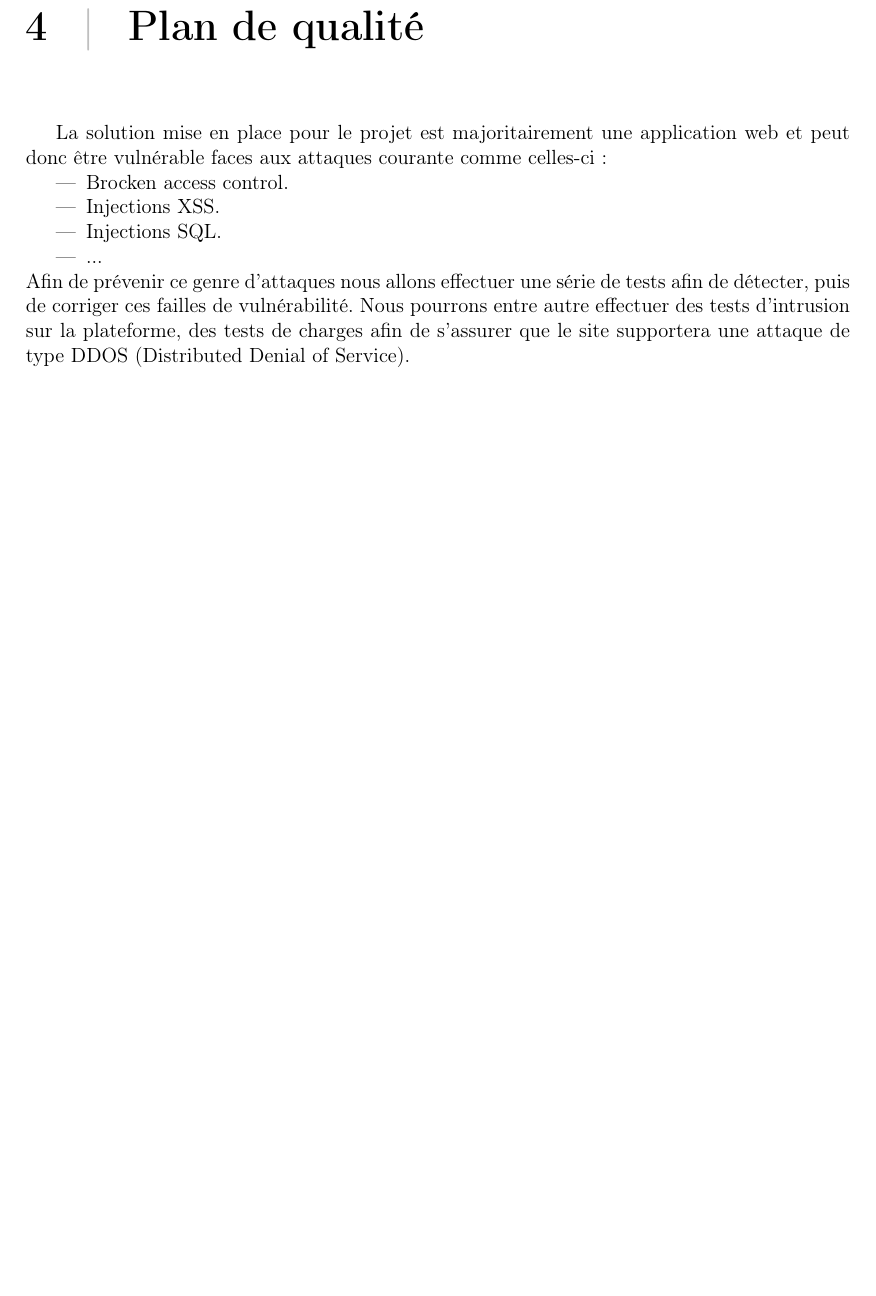
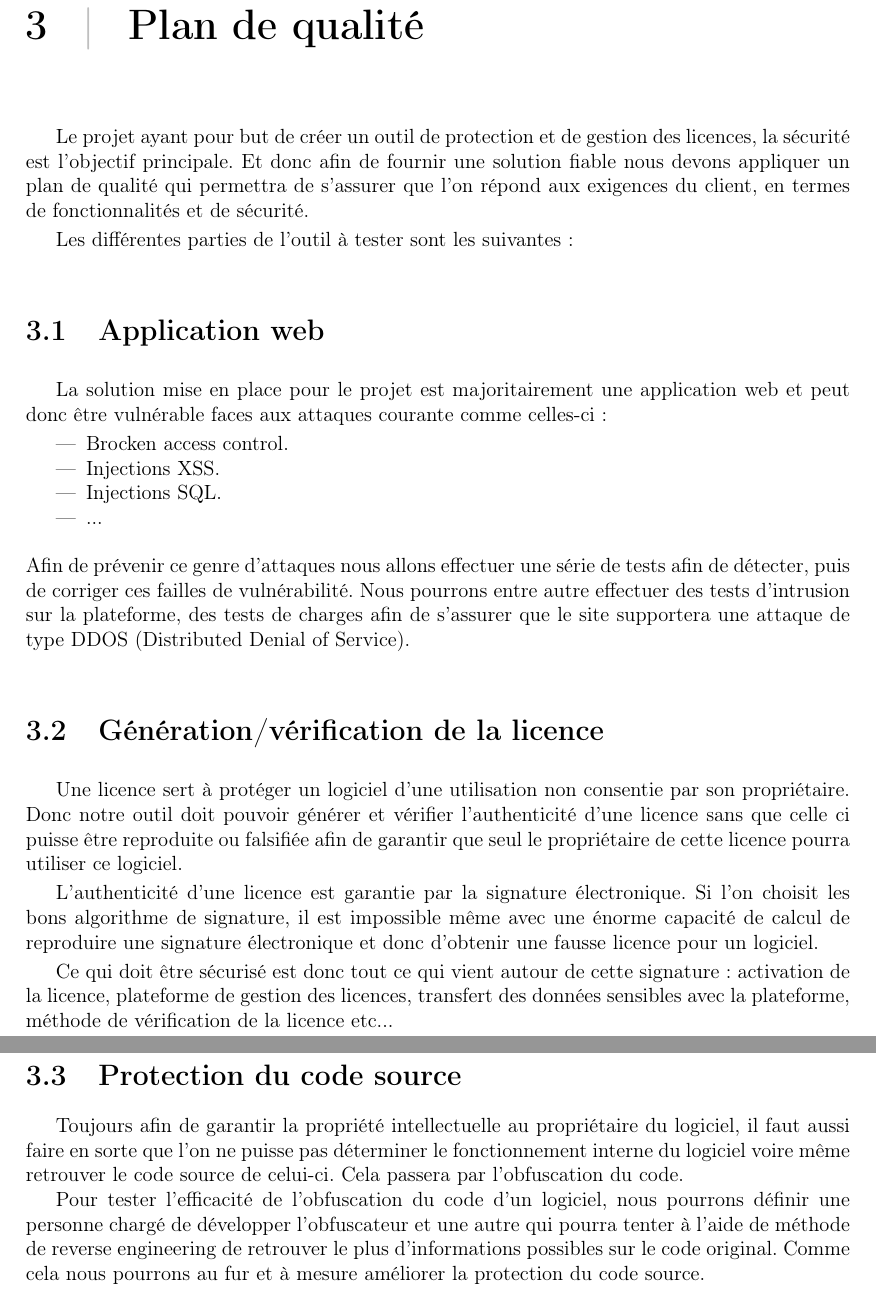
Before and after one commit to AlexisOsmont/Protection_et_gestion_des_licences, a LaTeX document (CDR/CDR.tex, which reads CDR/main/main.tex): part of page 8 of 22 before the commit and two parts of pages 7 and 8 of 21 after it, the two joined at a grey line, cut so that both start at the same text, the shorter picture padded with empty space. Compiled offline with pdfLaTeX.

Commit message:
quelques ajouts CDR

```diff
--- a/CDR/main/main.tex
+++ b/CDR/main/main.tex
@@ -50,10 +50,17 @@ des licences.
     \item Analyse des risques
 \end{itemize}
 
-\chapter{Terminologie}
+%\chapter{Terminologie}
 
 \chapter{Plan de qualité}
 
+Le projet ayant pour but de créer un outil de protection et de gestion des licences, la sécurité
+est l'objectif principale. Et donc afin de fournir une solution fiable nous devons appliquer un
+plan de qualité qui permettra de s'assurer que l'on répond aux exigences du client, en termes de
+fonctionnalités et de sécurité.
+
+Les différentes parties de l'outil à tester sont les suivantes :
+\section{Application web}
 La solution mise en place pour le projet est majoritairement une application web et
 peut donc être vulnérable faces aux attaques courante comme celles-ci:
 \begin{itemize}
@@ -62,11 +69,35 @@ peut donc être vulnérable faces aux attaques courante comme celles-ci:
     \item Injections SQL.
     \item ...
 \end{itemize}
+\medskip
 Afin de prévenir ce genre d'attaques nous allons effectuer une série de tests afin de
 détecter, puis de corriger ces failles de vulnérabilité. Nous pourrons entre autre
 effectuer des tests d'intrusion sur la plateforme, des tests de charges afin de
-s'assurer que le site supportera une attaque de type DDOS
-(Distributed Denial of Service).
+s'assurer que le site supportera une attaque de type DDOS (Distributed Denial of Service).
+
+\section{Génération/vérification de la licence}
+Une licence sert à protéger un logiciel d'une utilisation non consentie par son propriétaire.
+Donc notre outil doit pouvoir générer et vérifier l'authenticité d'une licence sans que celle
+ci puisse être reproduite ou falsifiée afin de garantir que seul le propriétaire de cette licence
+pourra utiliser ce logiciel.
+
+L'authenticité d'une licence est garantie par la signature électronique. Si l'on choisit les bons
+algorithme de signature, il est impossible même avec une énorme capacité de calcul de reproduire
+une signature électronique et donc d'obtenir une fausse licence pour un logiciel.
+
+Ce qui doit être sécurisé est donc tout ce qui vient autour de cette signature : activation de la
+licence, plateforme de gestion des licences, transfert des données sensibles avec la plateforme,
+méthode de vérification de la licence etc...
+
+\section{Protection du code source}
+Toujours afin de garantir la propriété intellectuelle au propriétaire du logiciel, il faut aussi
+faire en sorte que l'on ne puisse pas déterminer le fonctionnement interne du logiciel voire même
+retrouver le code source de celui-ci. Cela passera par l'obfuscation du code.
+
+Pour tester l'efficacité de l'obfuscation du code d'un logiciel, nous pourrons définir une
+personne chargé de développer l'obfuscateur et une autre qui pourra tenter à l'aide de méthode
+de reverse engineering de retrouver le plus d'informations possibles sur le code original.
+Comme cela nous pourrons au fur et à mesure améliorer la protection du code source.
 
 \chapter{Environnement de test}
 
```
Also changed, not shown: CDR/main/main.tex (2 more changed lines).
